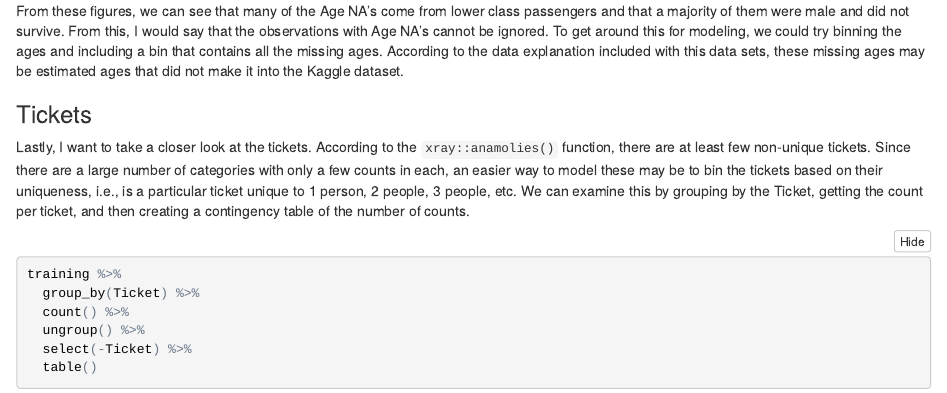
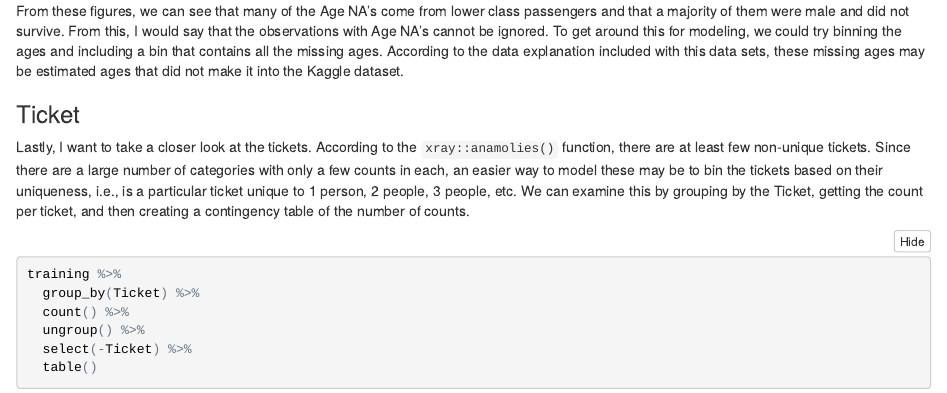
Before and after one commit to bgrich/kaggle-competitions, an R Markdown document (Titanic/Titanic_EDA.Rmd): the page in a window 1100 px wide, from 8610 px down. The pictures show the output file Titanic/Titanic_EDA.nb.html that the author committed with the source, opened offline.

Commit message:
Fix typo in heading.

```diff
--- a/Titanic/Titanic_EDA.Rmd
+++ b/Titanic/Titanic_EDA.Rmd
@@ -229,7 +229,7 @@ a bin that contains all the missing ages. According to the data explanation
 included with this data sets, these missing ages may be estimated ages that
 did not make it into the Kaggle dataset.
 
-### Tickets
+### Ticket
 
 Lastly, I want to take a closer look at the tickets. According to the
 `xray::anamolies()` function, there are at least few non-unique tickets. Since
```
Also changed, not shown: Titanic/Titanic_EDA.nb.html.
